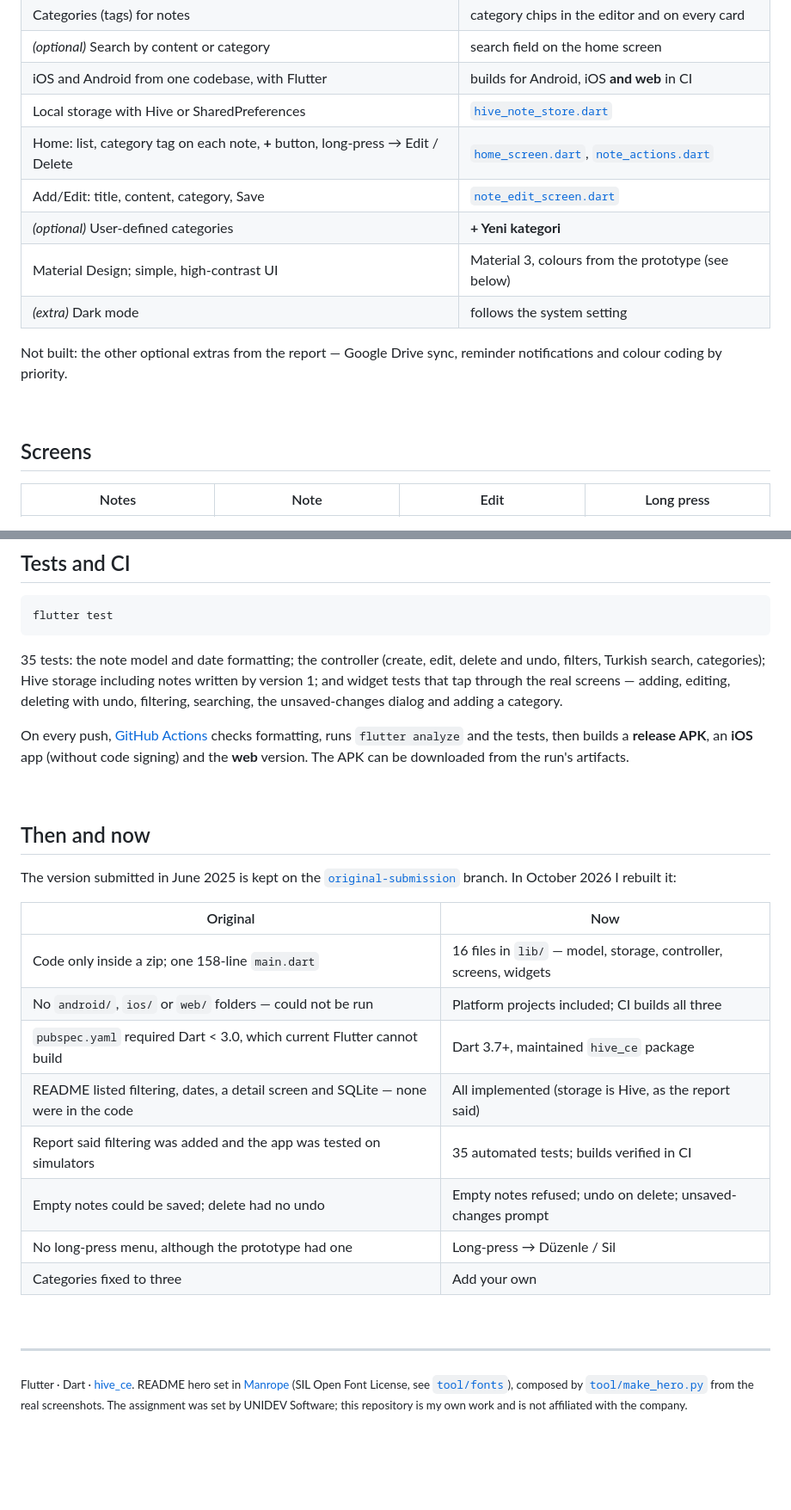
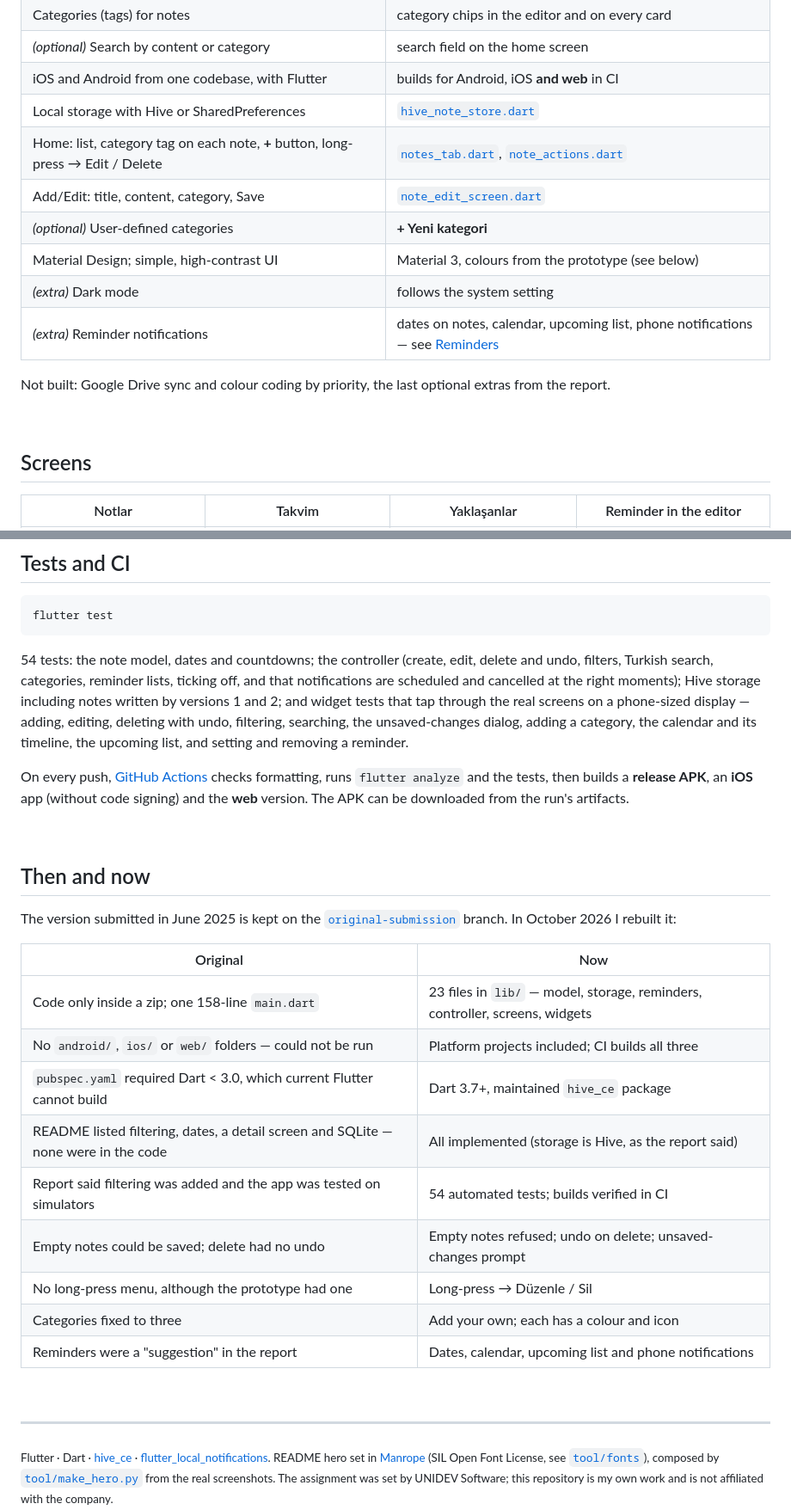
Before and after one commit to sayko89/UNIDEV---Mobile-Notes-App, a Markdown page: README.md, 2 parts joined by grey strips. Shown at 86% size. Drawn GitHub-style; blank space fills up the shorter version.

````diff
--- a/README.md
+++ b/README.md
@@ -76,18 +83,18 @@ is where each one is now:
 | *(optional)* Search by content or category | search field on the home screen |
 | iOS and Android from one codebase, with Flutter | builds for Android, iOS **and web** in CI |
 | Local storage with Hive or SharedPreferences | [`hive_note_store.dart`](lib/data/hive_note_store.dart) |
-| Home: list, category tag on each note, **+** button, long-press → Edit / Delete | [`home_screen.dart`](lib/screens/home_screen.dart), [`note_actions.dart`](lib/widgets/note_actions.dart) |
+| Home: list, category tag on each note, **+** button, long-press → Edit / Delete | [`notes_tab.dart`](lib/screens/notes_tab.dart), [`note_actions.dart`](lib/widgets/note_actions.dart) |
 | Add/Edit: title, content, category, Save | [`note_edit_screen.dart`](lib/screens/note_edit_screen.dart) |
 | *(optional)* User-defined categories | **+ Yeni kategori** |
 | Material Design; simple, high-contrast UI | Material 3, colours from the prototype (see below) |
 | *(extra)* Dark mode | follows the system setting |
+| *(extra)* Reminder notifications | dates on notes, calendar, upcoming list, phone notifications — see [Reminders](#reminders) |
 
-Not built: the other optional extras from the report — Google Drive sync, reminder notifications and colour
-coding by priority.
+Not built: Google Drive sync and colour coding by priority, the last optional extras from the report.
 
 <br>
 
 ## Screens
 
-| Notes | Note | Edit | Long press |
+| Notlar | Takvim | Yaklaşanlar | Reminder in the editor |
 |:---:|:---:|:---:|:---:|
@@ -177,10 +214,12 @@ To open the web version with sample notes, add `?demo=1` to its address (and `&t
 flutter test
 ```
 
-35 tests: the note model and date formatting; the controller (create, edit, delete and undo, filters,
-Turkish search, categories); Hive storage including notes written by version 1; and widget tests that tap
-through the real screens — adding, editing, deleting with undo, filtering, searching, the unsaved-changes
-dialog and adding a category.
+54 tests: the note model, dates and countdowns; the controller (create, edit, delete and undo, filters,
+Turkish search, categories, reminder lists, ticking off, and that notifications are scheduled and cancelled
+at the right moments); Hive storage including notes written by versions 1 and 2; and widget tests that tap
+through the real screens on a phone-sized display — adding, editing, deleting with undo, filtering,
+searching, the unsaved-changes dialog, adding a category, the calendar and its timeline, the upcoming list,
+and setting and removing a reminder.
 
 On every push, [GitHub Actions](.github/workflows/ci.yml) checks formatting, runs `flutter analyze` and the
 tests, then builds a **release APK**, an **iOS** app (without code signing) and the **web** version.
@@ -196,20 +235,22 @@ In October 2026 I rebuilt it:
 
 | Original | Now |
 |---|---|
-| Code only inside a zip; one 158-line `main.dart` | 16 files in `lib/` — model, storage, controller, screens, widgets |
+| Code only inside a zip; one 158-line `main.dart` | 23 files in `lib/` — model, storage, reminders, controller, screens, widgets |
 | No `android/`, `ios/` or `web/` folders — could not be run | Platform projects included; CI builds all three |
 | `pubspec.yaml` required Dart < 3.0, which current Flutter cannot build | Dart 3.7+, maintained `hive_ce` package |
 | README listed filtering, dates, a detail screen and SQLite — none were in the code | All implemented (storage is Hive, as the report said) |
-| Report said filtering was added and the app was tested on simulators | 35 automated tests; builds verified in CI |
+| Report said filtering was added and the app was tested on simulators | 54 automated tests; builds verified in CI |
 | Empty notes could be saved; delete had no undo | Empty notes refused; undo on delete; unsaved-changes prompt |
 | No long-press menu, although the prototype had one | Long-press → Düzenle / Sil |
-| Categories fixed to three | Add your own |
+| Categories fixed to three | Add your own; each has a colour and icon |
+| Reminders were a "suggestion" in the report | Dates, calendar, upcoming list and phone notifications |
 
 <br>
 
 ---
 
-<sub>Flutter · Dart · <a href="https://pub.dev/packages/hive_ce">hive_ce</a>. README hero set in
+<sub>Flutter · Dart · <a href="https://pub.dev/packages/hive_ce">hive_ce</a> ·
+<a href="https://pub.dev/packages/flutter_local_notifications">flutter_local_notifications</a>. README hero set in
 <a href="https://github.com/sharanda/manrope">Manrope</a> (SIL Open Font License, see <a href="tool/fonts"><code>tool/fonts</code></a>),
 composed by <a href="tool/make_hero.py"><code>tool/make_hero.py</code></a> from the real screenshots.
 The assignment was set by UNIDEV Software; this repository is my own work and is not affiliated with the company.</sub>
````
Also changed, not shown: other parts of README.md (+65 -28 lines), docs/hero.png, 3 other files.
